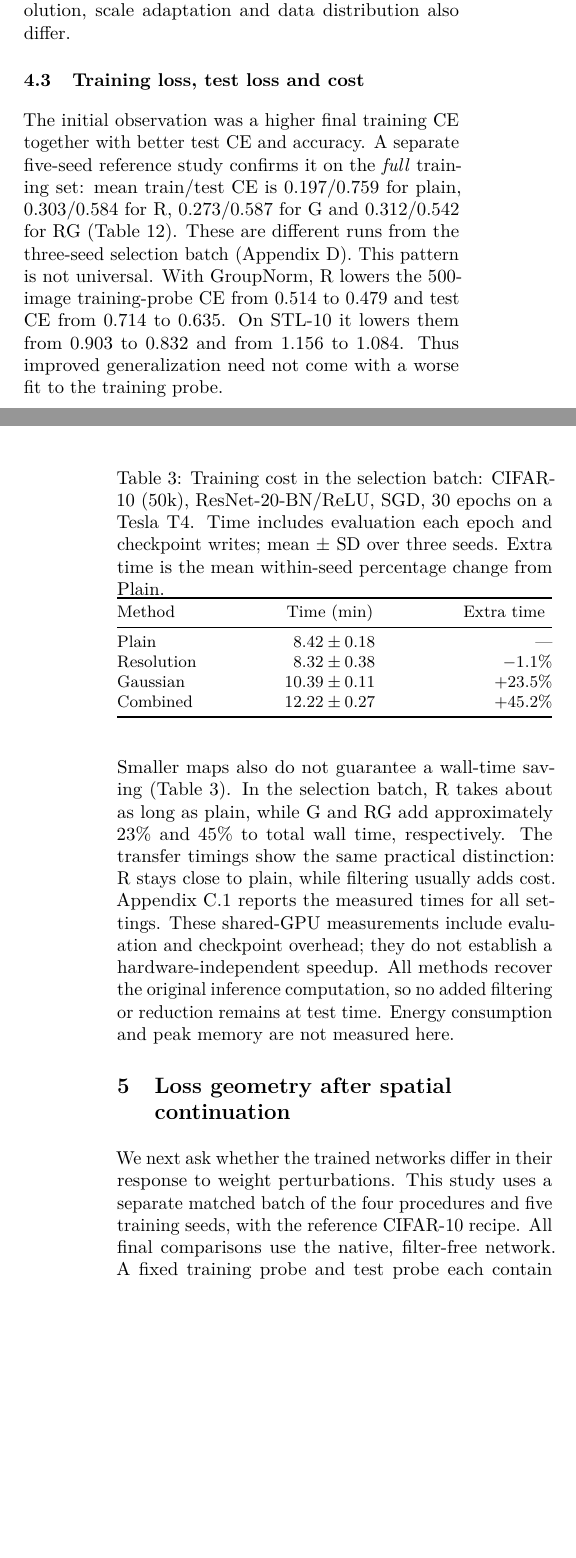
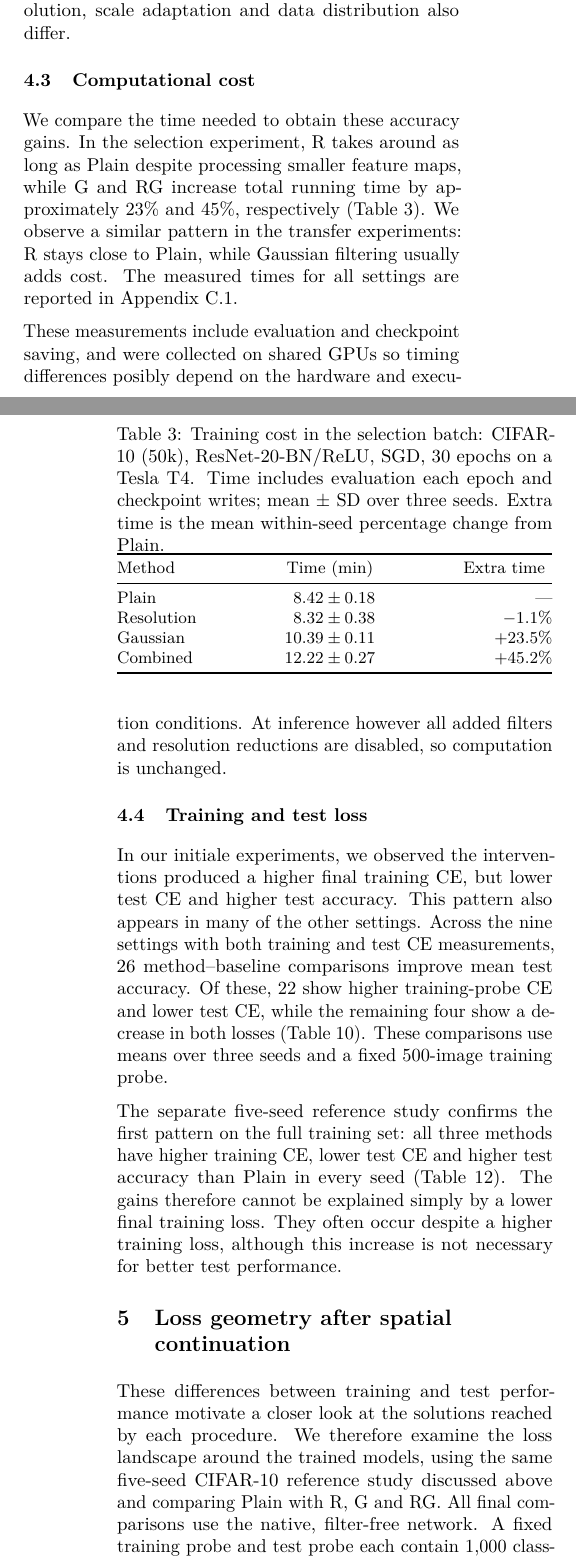
Before and after one commit to aubincharley/homotogit, a LaTeX paper (paper/main.tex, which reads paper/sections/04_experiments.tex, paper/sections/06_visualization.tex): two parts of the columns of pages 4 and 5 of 22 before the commit and two parts of the columns of pages 4 and 5 of 23 after it, joined at a grey line, cut so that both start at the same text, the shorter picture padded with empty space. Compiled offline with pdfLaTeX.

Commit message:
sections

```diff
--- a/paper/sections/04_experiments.tex
+++ b/paper/sections/04_experiments.tex
@@ -17,8 +17,13 @@ The Gaussian gives a less uniform result. With Adam and AdamW \citep{kingma2015a
 
 The combined method does not perform best on every dataset. On STL-10, R and G improve the mean, but RG loses $\tRGStlGain$ points, with a negative difference in every seed. With 5,000 CIFAR-10 examples, RG instead gains $\tRGSubShortGain$ points at 2,400 updates and $\tRGSubLongGain$ at 11,720 updates. The longer budget does not remove this benefit. The opposing STL-10 and CIFAR-10-subset results show that sample count alone does not determine whether the combination helps; input resolution, scale adaptation and data distribution also differ.
 
-\subsection{Training loss, test loss and cost}
-The initial observation was a higher final training CE together with better test CE and accuracy. A separate five-seed reference study confirms it on the \emph{full} training set: mean train/test CE is $\tLandPlainTrainCE/\tLandPlainTestCE$ for plain, $\tLandRTrainCE/\tLandRTestCE$ for R, $\tLandGTrainCE/\tLandGTestCE$ for G and $\tLandRGTrainCE/\tLandRGTestCE$ for RG (Table~\ref{tab:landscape-endpoints}). These are different runs from the three-seed selection batch (Appendix~\ref{app:landscape}). This pattern is not universal. With GroupNorm, R lowers the 500-image training-probe CE from $\tGnPlainTrainCE$ to $\tGnRTrainCE$ and test CE from $\tGnPlainTestCE$ to $\tGnRTestCE$. On STL-10 it lowers them from $\tStlPlainTrainCE$ to $\tStlRTrainCE$ and from $\tStlPlainTestCE$ to $\tStlRTestCE$. Thus improved generalization need not come with a worse fit to the training probe.
+\subsection{Computational cost}
+We compare the time needed to obtain these accuracy gains. In the selection experiment, R takes around as long as Plain despite processing smaller feature maps, while G and RG increase total running time by approximately 23\% and 45\%, respectively (Table~\ref{tab:cost-main}). We observe a similar pattern in the transfer experiments: R stays close to Plain, while Gaussian filtering usually adds cost. The measured times for all settings are reported in Appendix~\ref{app:cost}.
+\input{tables/cost_main}
 
-\input{tables/cost_main}
-Smaller maps also do not guarantee a wall-time saving (Table~\ref{tab:cost-main}). In the selection batch, R takes about as long as plain, while G and RG add approximately 23\% and 45\% to total wall time, respectively. The transfer timings show the same practical distinction: R stays close to plain, while filtering usually adds cost. Appendix~\ref{app:cost} reports the measured times for all settings. These shared-GPU measurements include evaluation and checkpoint overhead; they do not establish a hardware-independent speedup. All methods recover the original inference computation, so no added filtering or reduction remains at test time. Energy consumption and peak memory are not measured here.
+These measurements include evaluation and checkpoint saving, and were collected on shared GPUs so timing differences posibly depend on the hardware and execution conditions. At inference however all added filters and resolution reductions are disabled, so computation is  unchanged.
+\FloatBarrier
+\subsection{Training and test loss }
+In our initiale experiments, we observed the interventions produced a higher final training CE, but lower test CE and higher test accuracy. This pattern also appears in many of the other settings. Across the nine settings with both training and test CE measurements, 26 method--baseline comparisons improve mean test accuracy. Of these, 22 show higher training-probe CE and lower test CE, while the remaining four show a decrease in both losses (Table~\ref{tab:transfer-ce}). These comparisons use means over three seeds and a fixed 500-image training probe.
+
+The separate five-seed reference study confirms the first pattern on the full training set: all three methods have higher training CE, lower test CE and higher test accuracy than Plain in every seed (Table~\ref{tab:landscape-endpoints}). The gains therefore cannot be explained simply by a lower final training loss. They often occur despite a higher training loss, although this increase is not necessary for better test performance.
--- a/paper/sections/06_visualization.tex
+++ b/paper/sections/06_visualization.tex
@@ -6,7 +6,8 @@
 \caption{Finite sensitivity relative to Plain: CIFAR-10 / ResNet-20-BN / SGD, final 30-epoch checkpoints. Points average five seed-level differences on 1k-image probes; bands show $\pm1$ sample SD after averaging 20 directions per seed. Negative means a smaller CE increase. Amplitude axes are logarithmic; vertical scales differ between panels. Centre-frozen results and larger-set checks appear in Appendix~\ref{app:landscape}.}
 \label{fig:sensitivity}
 \end{figure*}
-We next ask whether the trained networks differ in their response to weight perturbations. This study uses a separate matched batch of the four procedures and five training seeds, with the reference CIFAR-10 recipe. All final comparisons use the native, filter-free network. A fixed training probe and test probe each contain 1,000 class-balanced images. Larger checks use 10,000 training images and all 10,000 test images. Directions are repeated measurements of a checkpoint; the five training seeds, not the directions, are the replication units.
+These differences between training and test performance motivate a closer look at the solutions reached by each procedure. We therefore examine the loss landscape around the trained models, using the same five-seed CIFAR-10 reference study discussed above and comparing Plain with R, G and RG.
+All final comparisons use the native, filter-free network. A fixed training probe and test probe each contain 1,000 class-balanced images. Larger checks use 10,000 training images and all 10,000 test images. Directions are repeated measurements of a checkpoint; the five training seeds, not the directions, are the replication units.
 
 \subsection{What is held fixed?}
 BatchNorm has learned affine parameters and running statistics. A loss surface depends on both. We evaluate three conventions: \emph{saved}, which freezes the checkpoint statistics; \emph{centre-frozen}, which recalibrates them once at the unperturbed weights and then freezes them; and \emph{pointwise-recalibrated}, which recalibrates at every perturbed point. Calibration uses the same 2,000 training images, disjoint from the training probe, and no test data. The latter surface measures a different function: it includes the response of the statistics to the perturbation. It is not a correction that makes the other two surfaces invalid.
```
Also changed, not shown: paper/appendices/a_reference_protocol.tex (+1 -1 lines), paper/main.pdf, 6 other files.
